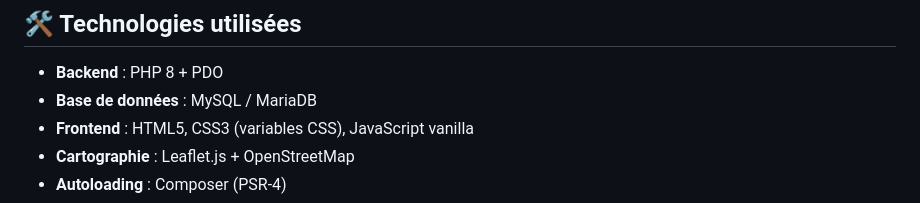
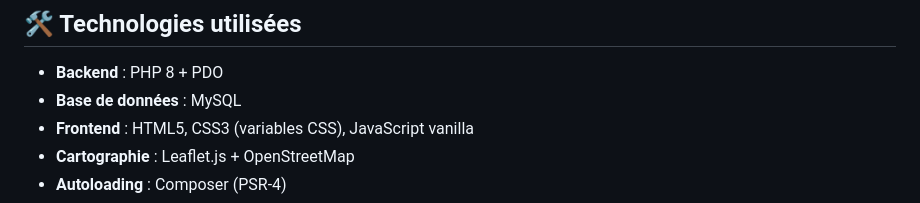
Before and after one commit to Andi-kelmendi/ProjectWebPeche, a Markdown page: README.md, the part around the change. Drawn GitHub-style.

Commit message:
Clarify database technology in README
Updated database technology mention from MySQL/MariaDB to MySQL.

```diff
--- a/README.md
+++ b/README.md
@@ -54,7 +54,7 @@ Le projet propose une interface agréable avec thème clair/sombre et une expér
 ## 🛠️ Technologies utilisées
 
 - **Backend** : PHP 8 + PDO
-- **Base de données** : MySQL / MariaDB
+- **Base de données** : MySQL
 - **Frontend** : HTML5, CSS3 (variables CSS), JavaScript vanilla
 - **Cartographie** : Leaflet.js + OpenStreetMap
 - **Autoloading** : Composer (PSR-4)
```
